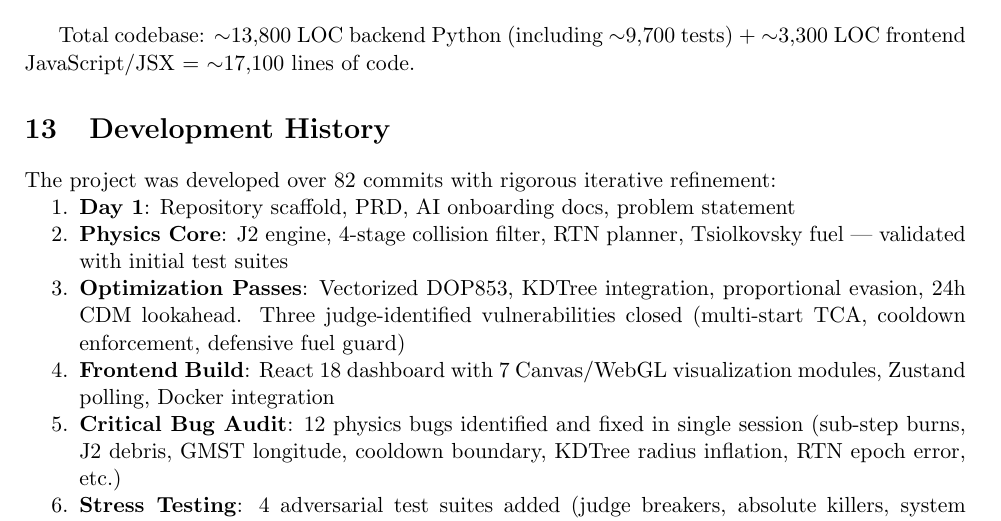
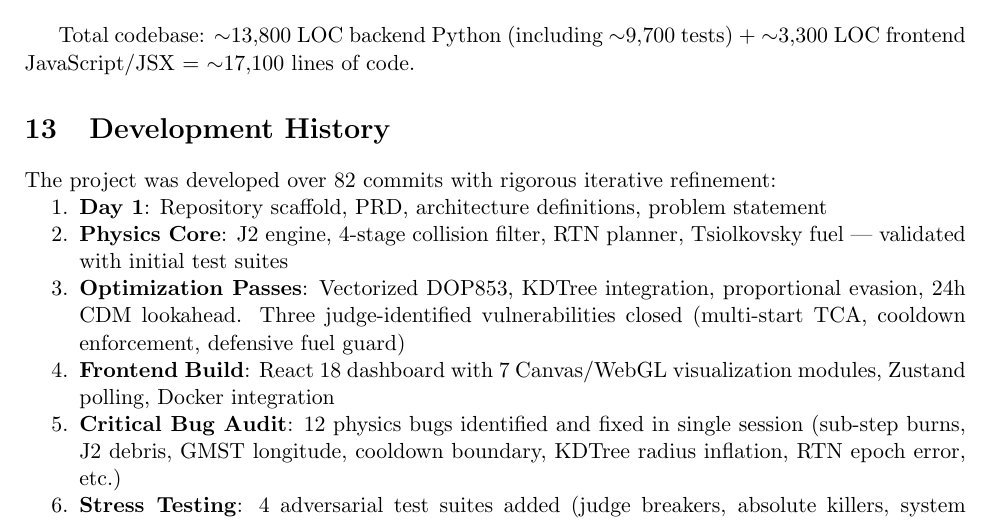
Before and after one commit to SarmaHighOnCode/acm-orbital, a LaTeX paper (docs/technical_report.tex): part of page 14 of 15, cut so that both start at the same text. Compiled offline with pdfLaTeX.

Commit message:
docs: remove reference to AI agents in documentation

```diff
--- a/docs/technical_report.tex
+++ b/docs/technical_report.tex
@@ -822,7 +822,7 @@ $\sim$3,300 LOC frontend JavaScript/JSX = $\sim$17,100 lines of code.
 The project was developed over 82 commits with rigorous iterative refinement:
 
 \begin{enumerate}[nosep]
-  \item \textbf{Day 1}: Repository scaffold, PRD, AI onboarding docs, problem statement
+  \item \textbf{Day 1}: Repository scaffold, PRD, architecture definitions, problem statement
   \item \textbf{Physics Core}: J2 engine, 4-stage collision filter, RTN planner, Tsiolkovsky fuel ---
         validated with initial test suites
   \item \textbf{Optimization Passes}: Vectorized DOP853, KDTree integration, proportional evasion,
```
